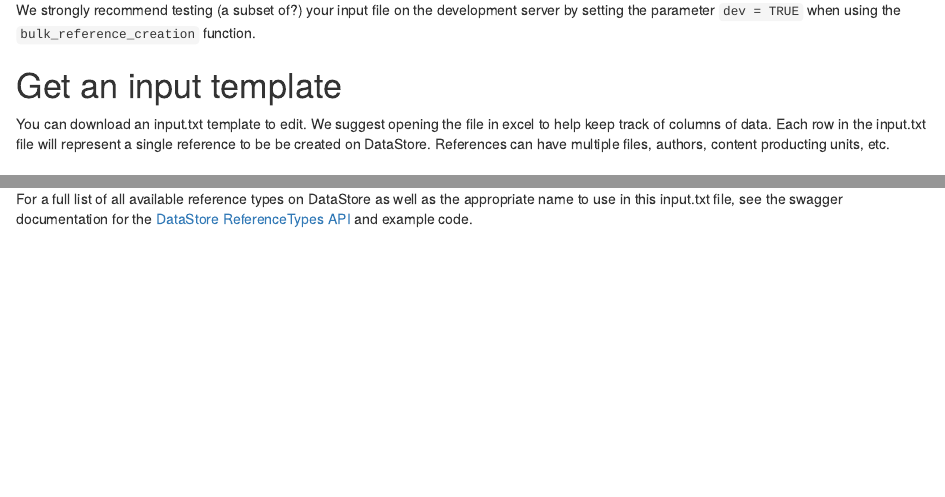
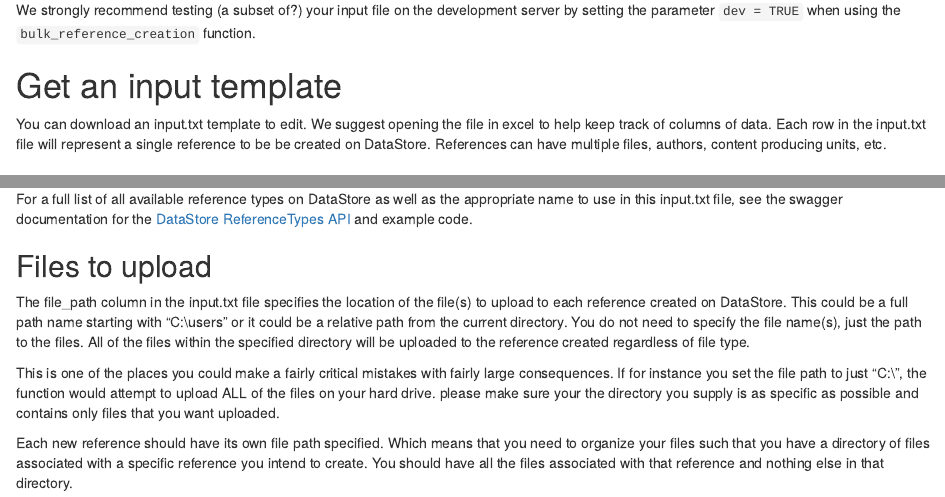
Before and after one commit to RobLBaker/DSbulkUploadR, an R Markdown document (vignettes/articles/Populate-the-input-file.Rmd): the page in a window 1100 px wide, from 220 px down, and a second part further down, joined at a grey line. Rendered offline with R 4.5, knitr and Pandoc, with nearby package versions.

Commit message:
file_path documentation

```diff
--- a/vignettes/articles/Populate-the-input-file.Rmd
+++ b/vignettes/articles/Populate-the-input-file.Rmd
@@ -15,7 +15,7 @@ Carefully constructing and inspecting the input file is very important. The `bul
 We strongly recommend testing (a subset of?) your input file on the development server by setting the parameter `dev = TRUE` when using the `bulk_reference_creation` function.
 
 # Get an input template
-You can download an input.txt template to edit. We suggest opening the file in excel to help keep track of columns of data. Each row in the input.txt file will represent a single reference to be be created on DataStore. References can have multiple files, authors, content producting units, etc.
+You can download an input.txt template to edit. We suggest opening the file in excel to help keep track of columns of data. Each row in the input.txt file will represent a single reference to be be created on DataStore. References can have multiple files, authors, content producing units, etc.
 
 ## Working with dates
 To prevent excel from automatically changing your dates into a non-ISO 8601 format (yyyy-mm-dd), you need to change some global settings on your computer. For PCs search for "date and time format" from the start menu. Select "Change the date and time format" (which is part of the system settings). In the panel "Short Date" choose the date formatted as YYYY-MM-DD.
@@ -30,3 +30,10 @@ In the "reference_type" column put the reference type for the reference to be cr
 > AudioRecording
 
 For a full list of all available reference types on DataStore as well as the appropriate name to use in this input.txt file, see the swagger documentation for the [DataStore ReferenceTypes API](https://irmaservices.nps.gov/datastore-secure/v7/documentation/datastore-secure-api.html#/Lookup%20Lists/FixedList_GetReferenceTypes) and example code.
+
+## Files to upload
+The file_path column in the input.txt file specifies the location of the file(s) to upload to each reference created on DataStore. This could be a full path name starting with "C:\\users\documents\etc" or it could be a relative path from the current directory. You do not need to specify the file name(s), just the path to the files. All of the files within the specified directory will be uploaded to the reference created regardless of file type.
+
+This is one of the places you could make a fairly critical mistakes with fairly large consequences. If for instance you set the file path to just "C:\\", the function would attempt to upload ALL of the files on your hard drive. please make sure your the directory you supply is as specific as possible and contains only files that you want uploaded.
+
+Each new reference should have its own file path specified. Which means that you need to organize your files such that you have a directory of files associated with a specific reference you intend to create. You should have all the files associated with that reference and nothing else in that directory.
```
